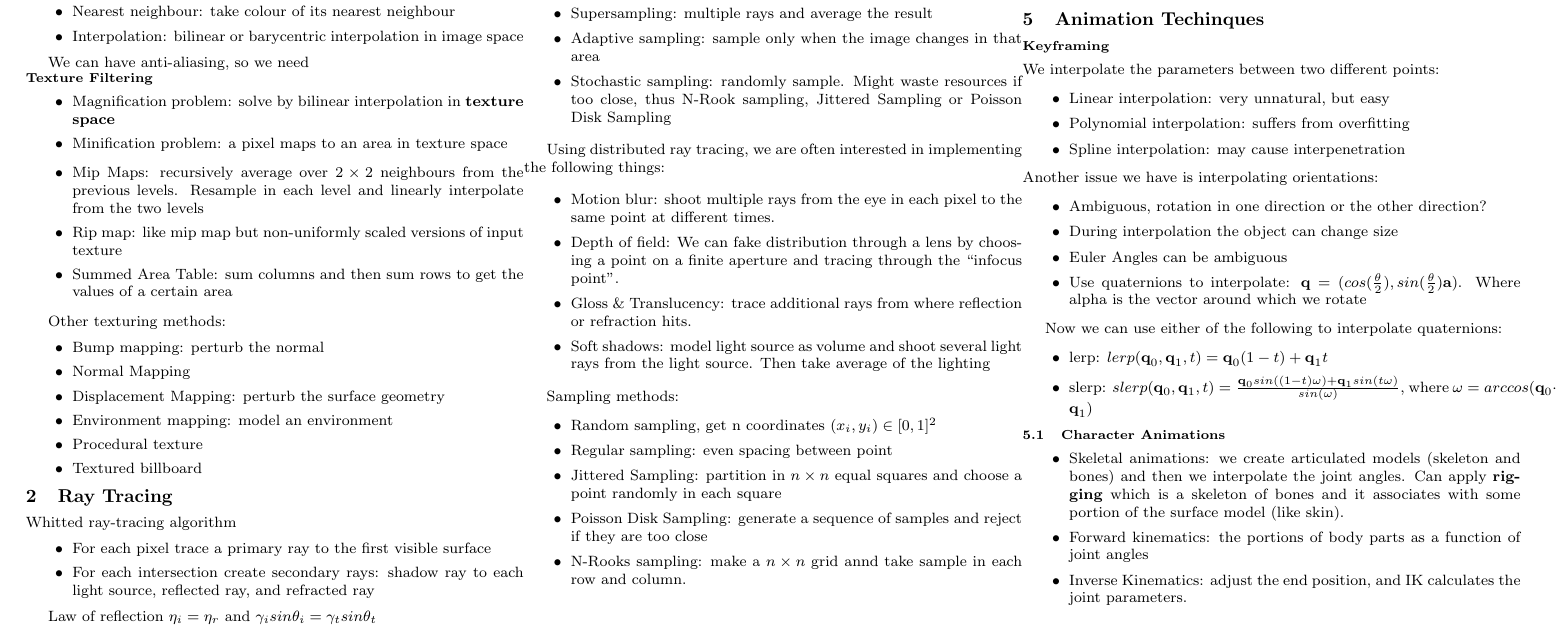
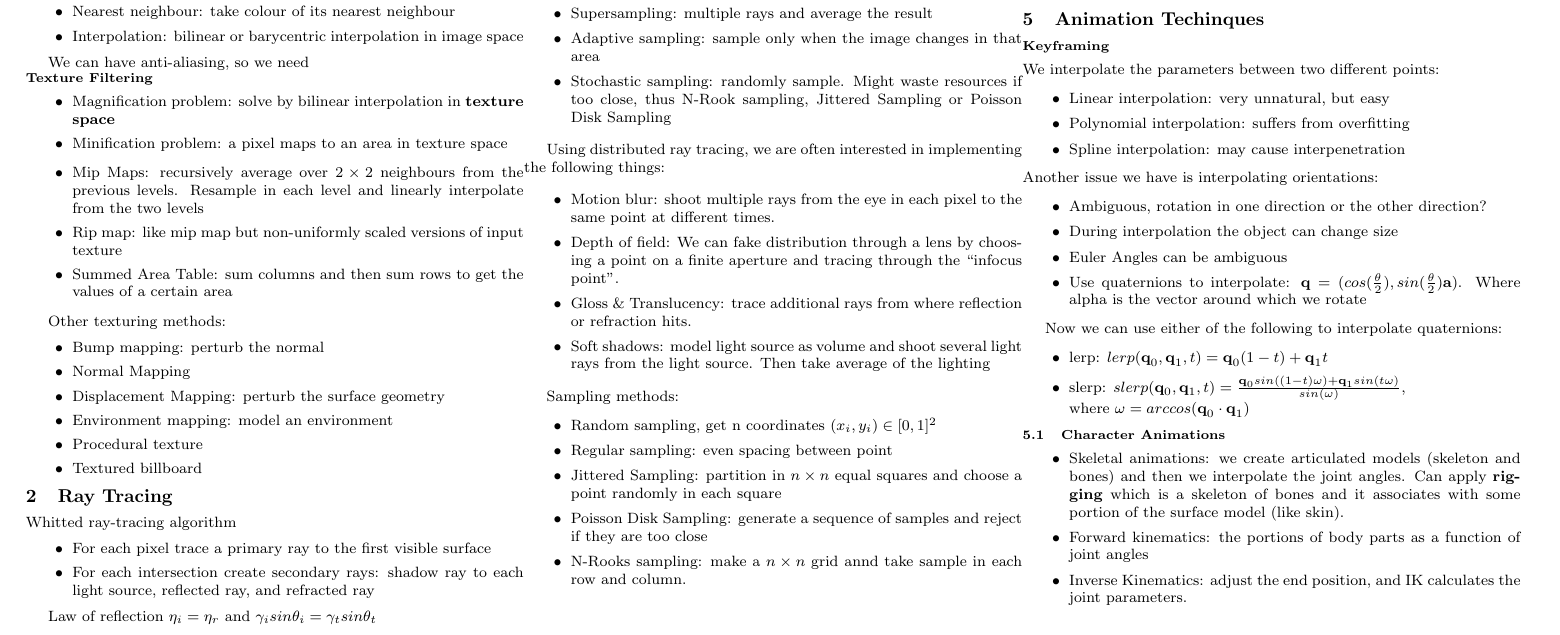
Before and after one commit to AmdyTran/summaries-exchange, a LaTeX document (Principles of Computer Graphics/final_sum.tex): part of page 1 of 2, cut so that both start at the same text. Compiled offline with pdfLaTeX.

Commit message:
all current works

```diff
--- a/Principles of Computer Graphics/final_sum.tex
+++ b/Principles of Computer Graphics/final_sum.tex
@@ -219,7 +221,8 @@ Another issue we have is interpolating orientations:
 Now we can use either of the following to interpolate quaternions:
 \begin{itemize}
     \item lerp: $lerp(\textbf{q}_0, \textbf{q}_1, t) = \textbf{q}_0 (1-t) + \textbf{q}_1 t$
-    \item slerp: $slerp(\textbf{q}_0, \textbf{q}_1, t) = \frac{\textbf{q}_0 sin((1-t)\omega) + \textbf{q}_1 sin(t \omega) }{sin(\omega)}$, where $\omega = arccos(\textbf{q}_0 \cdot \textbf{q}_1  )$
+    \item slerp: $slerp(\textbf{q}_0, \textbf{q}_1, t) = \frac{\textbf{q}_0 sin((1-t)\omega) + \textbf{q}_1 sin(t \omega) }{sin(\omega)}$, \\
+    where $\omega = arccos(\textbf{q}_0 \cdot \textbf{q}_1  )$
 \end{itemize}
 
 
```
Also changed, not shown: Principles of Computer Graphics/final_sum.tex (2 more changed lines).
